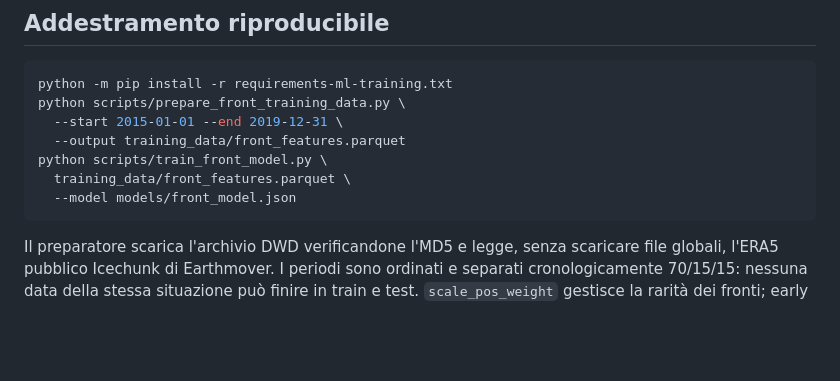
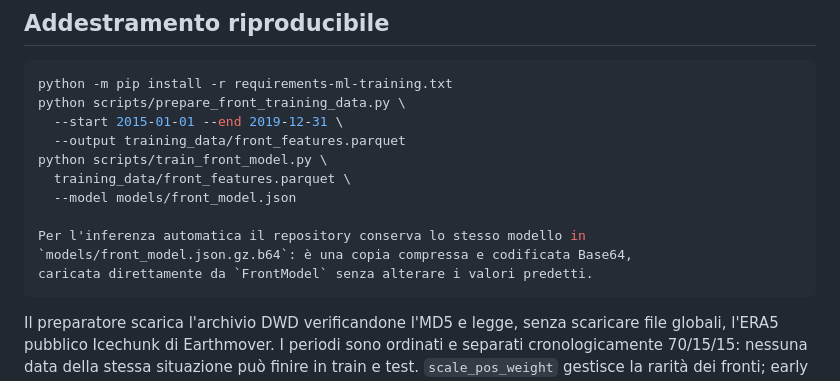
Before and after one commit to danieletranchina88-hub/Meteo-sicilia, a Markdown page: docs/fronti_ml_fisica.md, the part around the change. Rendered like a GitHub page; blank space fills up the shorter version.

Commit message:
Integra fronti ML con controllo fisico

````diff
--- a/docs/fronti_ml_fisica.md
+++ b/docs/fronti_ml_fisica.md
@@ -49,6 +49,10 @@ python scripts/prepare_front_training_data.py \
 python scripts/train_front_model.py \
   training_data/front_features.parquet \
   --model models/front_model.json
+
+Per l'inferenza automatica il repository conserva lo stesso modello in
+`models/front_model.json.gz.b64`: è una copia compressa e codificata Base64,
+caricata direttamente da `FrontModel` senza alterare i valori predetti.
 ```
 
 Il preparatore scarica l'archivio DWD verificandone l'MD5 e legge, senza
````
